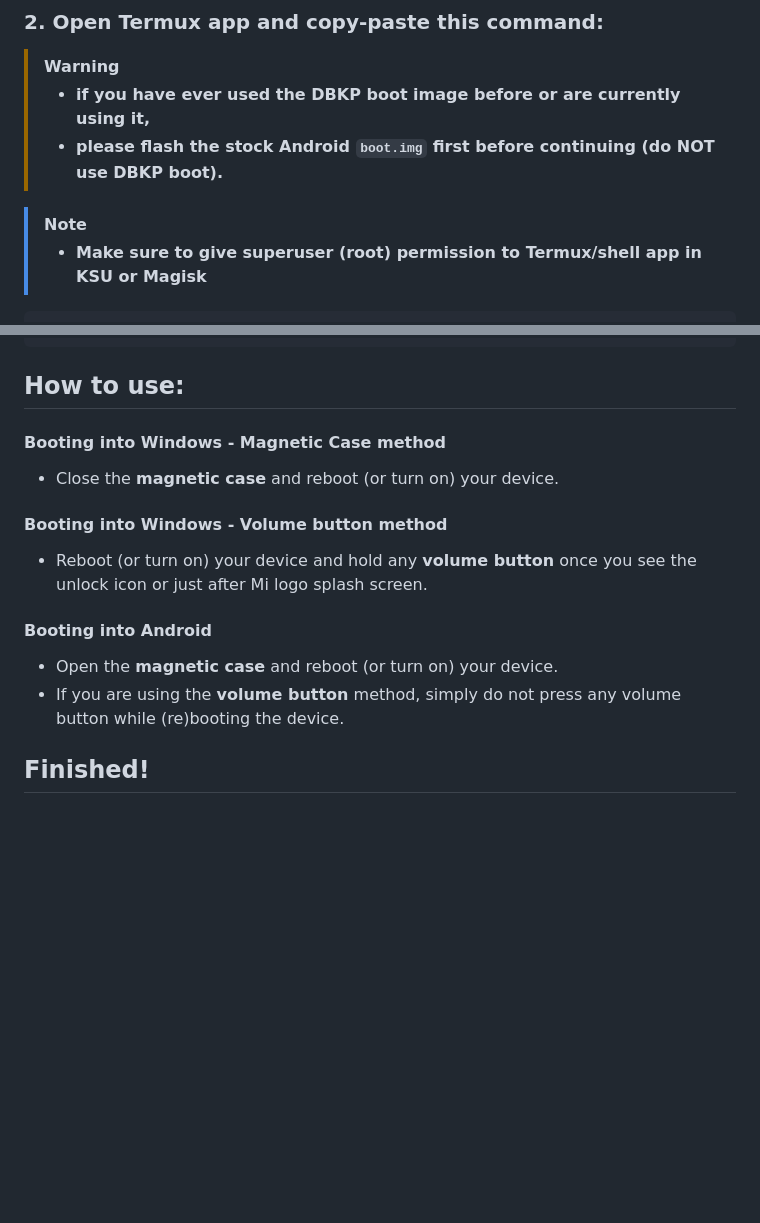
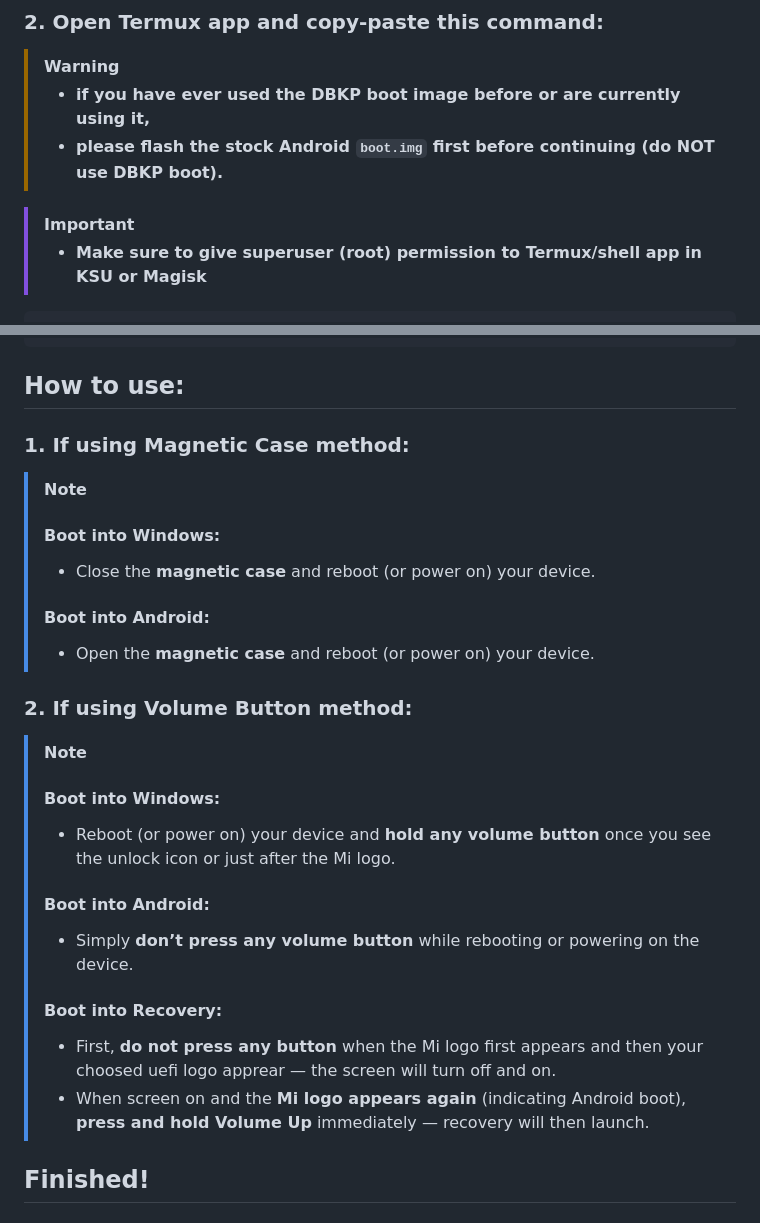
Before and after one commit to ArKT-7/nabu-uefi-autopatcher, a Markdown page: README.md, 2 parts joined by grey strips. Rendered like a GitHub page; blank space fills up the shorter version.

````diff
--- a/README.md
+++ b/README.md
@@ -10,7 +10,7 @@
 > - **if you have ever used the DBKP boot image before or are currently using it,**
 > - **please flash the stock Android `boot.img` first before continuing (do NOT use DBKP boot).**
 
-> [!NOTE]
+> [!Important]
 > - **Make sure to give superuser (root) permission to Termux/shell app in KSU or Magisk**
 ```bash
 su -c "cd / && mkdir -p /dev/arkt && cd /dev/arkt && curl -sSLO https://raw.githubusercontent.com/arkt-7/nabu-uefi-autopatcher/main/dbkp_uefi_patcher && chmod +x * && su -c ./dbkp_uefi_patcher"
@@ -21,15 +21,25 @@ su -c "cd / && mkdir -p /dev/arkt && cd /dev/arkt && curl -sSLO https://raw.gith
 cd ~ && arkt=https://raw.githubusercontent.com/arkt-7/nabu-uefi-autopatcher/main && mkdir -p arkt && cd arkt && curl -sSLO $arkt/dbkp_uefi_patcher && curl -sSLO $arkt/bin/curl && chmod +x * && su -c "export PATH=\$PWD:\$PATH && ./dbkp_uefi_patcher"
 ```
 ## How to use:
-#### Booting into Windows - Magnetic Case method
-- Close the **magnetic case** and reboot (or turn on) your device.
 
-#### Booting into Windows - Volume button method
-- Reboot (or turn on) your device and hold any **volume button** once you see the unlock icon or just after Mi logo splash screen.
+### 1. If using **Magnetic Case** method:
 
-#### Booting into Android
-- Open the **magnetic case** and reboot (or turn on) your device.
-- If you are using the **volume button** method, simply do not press any volume button while (re)booting the device.
+> [!NOTE]
+> #### Boot into **Windows**:
+> - Close the **magnetic case** and reboot (or power on) your device.
+> #### Boot into **Android**:
+> - Open the **magnetic case** and reboot (or power on) your device.
+
+### 2. If using **Volume Button** method:
+
+> [!NOTE]
+> #### Boot into **Windows**:
+> - Reboot (or power on) your device and **hold any volume button** once you see the unlock icon or just after the Mi logo.
+> #### Boot into **Android**:
+> - Simply **don’t press any volume button** while rebooting or powering on the device.
+> #### Boot into **Recovery**:
+> - First, **do not press any button** when the Mi logo first appears and then your choosed uefi logo apprear — the screen will turn off and on.
+> - When screen on and the **Mi logo appears again** (indicating Android boot), **press and hold Volume Up** immediately — recovery will then launch.
 
 ## Finished!
 
````
